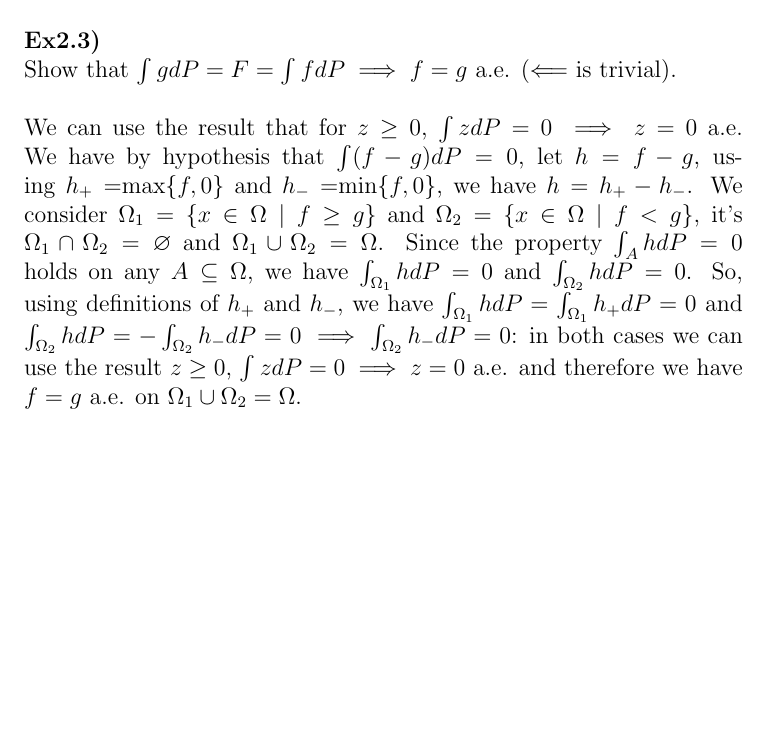
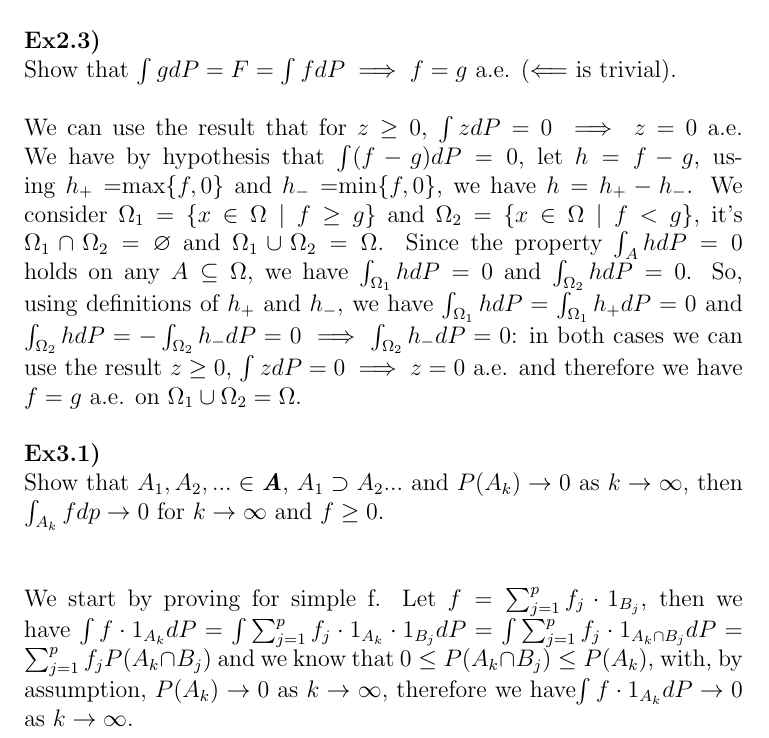
Before and after one commit to lr411/MyDoc, a LaTeX problem sheet (DU/DU_assignment1.tex): part of page 5 of 5, cut so that both start at the same text, the shorter picture padded with empty space. Compiled offline with pdfLaTeX.

Commit message:
Exercise 3.1 underway

```diff
--- a/DU/DU_assignment1.tex
+++ b/DU/DU_assignment1.tex
@@ -66,6 +66,11 @@ Show that $P(A)=0\implies F(A)=0$.
 Show that $\int gdP=F=\int fdP\implies f=g$ a.e. ($\Longleftarrow$ is trivial).
 \\\\
 We can use the result that for $z\geq 0$, $\int zdP=0 \implies z=0$ a.e. We have by hypothesis that $\int (f-g)dP=0$, let $h=f-g$, using $h_+=$max$\{f,0\}$ and $h_-=$min$\{f,0\}$, we have $h=h_+-h_-$. We consider $\Omega_1=\{x\in\Omega \mid f\geq g\}$ and $\Omega_2=\{x\in\Omega \mid f<g\}$, it's $\Omega_1\cap\Omega_2=\varnothing$ and $\Omega_1\cup\Omega_2=\Omega$. Since the property $\int_A hdP=0$ holds on any $A\subseteq\Omega$, we have $\int_{\Omega_1} hdP=0$ and $\int_{\Omega_2} hdP=0$. So, using definitions of $h_+$ and $h_-$, we have $\int_{\Omega_1} hdP=\int_{\Omega_1} h_+dP=0$ and $\int_{\Omega_2} hdP=-\int_{\Omega_2} h_-dP=0\implies\int_{\Omega_2} h_-dP=0$: in both cases we can use the result $z\geq 0$, $\int zdP=0 \implies z=0$ a.e. and therefore we have $f=g$ a.e. on $\Omega_1\cup\Omega_2=\Omega$.
+\\\\
+\textbf{Ex3.1)}\\
+Show that $A_1, A_2,...\in\textbf{\textit{A}}$, $A_1\supset A_2...$ and $P(A_k)\rightarrow 0$ as $k\rightarrow\infty$, then $\int_{A_k}fdp\rightarrow0$ for $k\rightarrow\infty$ and $f\geq 0$.
+\\\\
+\\We start by proving for simple f. Let $f=\sum_{j=1}^p f_j\cdot 1_{B_j}$, then we have $\int f\cdot 1_{A_k}dP=\int \sum_{j=1}^p f_j\cdot 1_{A_k}\cdot 1_{B_j}dP=\int \sum_{j=1}^p f_j\cdot 1_{A_k\cap B_j}dP=\sum_{j=1}^p f_jP(A_k\cap B_j)$ and we know that $0\leq P(A_k\cap B_j)\leq P(A_k)$, with, by assumption, $P(A_k)\rightarrow 0$ as $k\rightarrow\infty$, therefore we have$\int f\cdot 1_{A_k}dP\rightarrow 0$ as $k\rightarrow\infty$.
 
 \end{enumerate}
 \end{document}
```
Also changed, not shown: DU/DU_assignment1.pdf, 2 other files.
